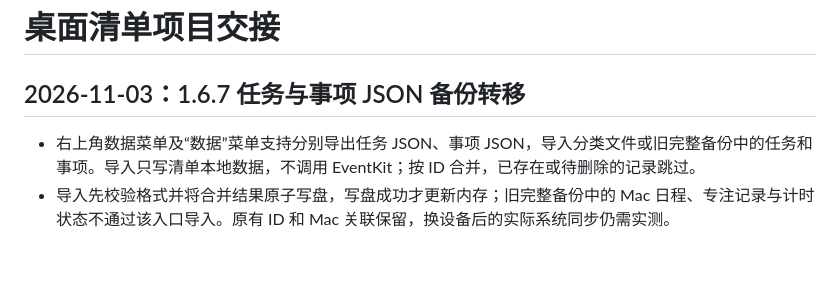
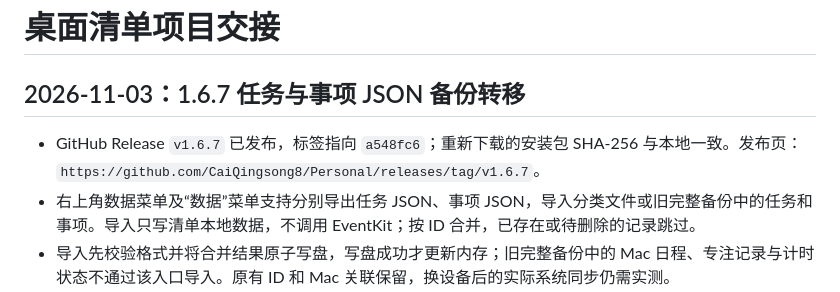
Before and after one commit to CaiQingsong8/Personal, a Markdown page: 桌面清单/HANDOFF.md, the part around the change. Drawn GitHub-style; blank space fills up the shorter version.

Commit message:
docs: record DeskFlow 1.6.7 release

```diff
--- a/桌面清单/HANDOFF.md
+++ b/桌面清单/HANDOFF.md
@@ -2,6 +2,7 @@
 
 ## 2026-11-03：1.6.7 任务与事项 JSON 备份转移
 
+- GitHub Release `v1.6.7` 已发布，标签指向 `a548fc6`；重新下载的安装包 SHA-256 与本地一致。发布页：`https://github.com/CaiQingsong8/Personal/releases/tag/v1.6.7`。
 - 右上角数据菜单及“数据”菜单支持分别导出任务 JSON、事项 JSON，导入分类文件或旧完整备份中的任务和事项。导入只写清单本地数据，不调用 EventKit；按 ID 合并，已存在或待删除的记录跳过。
 - 导入先校验格式并将合并结果原子写盘，写盘成功才更新内存；旧完整备份中的 Mac 日程、专注记录与计时状态不通过该入口导入。原有 ID 和 Mac 关联保留，换设备后的实际系统同步仍需实测。
 - 分类导入、重复导入、删除队列保护、旧完整备份、无效 JSON 及排期回归通过；Universal 2 构建、ZIP 解压和签名检查通过。1.6.7 build 25 已安装并启动；安装前数据备份为 `~/Library/Application Support/DeskFlow/data-before-1.6.7-import.json`，启动前后任务和事项的数量与 ID 一致。
```
